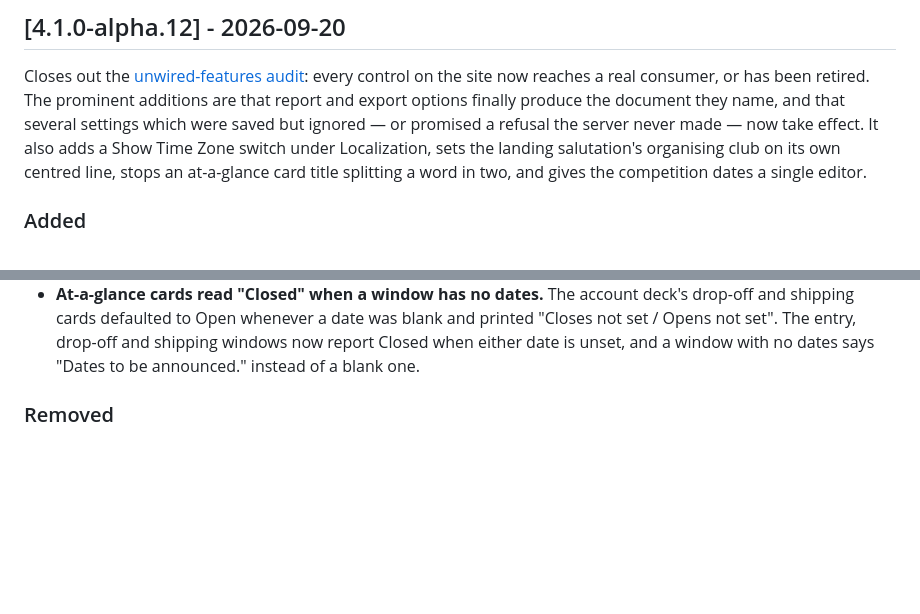
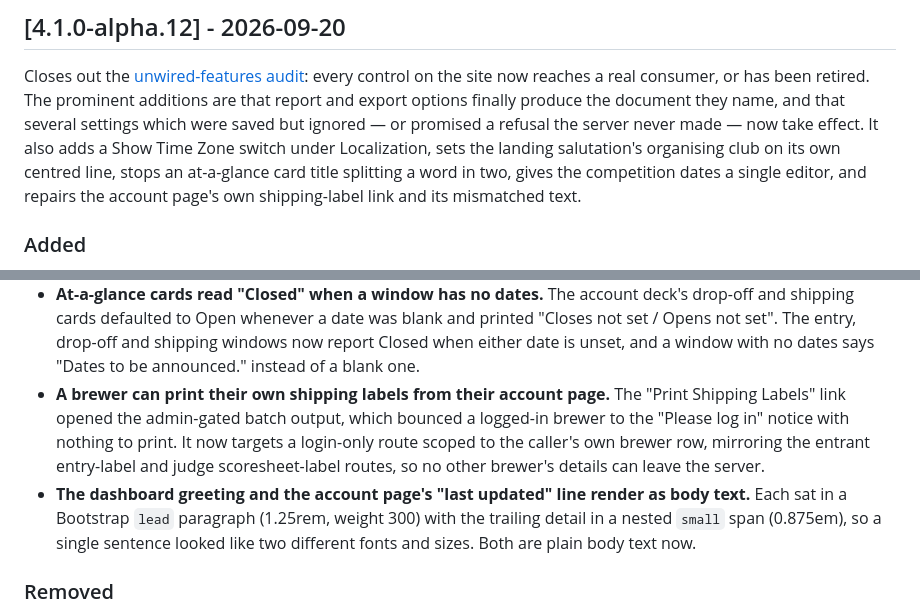
Before and after one commit to delight-f/bcoem-next, a Markdown page: CHANGELOG.md, 2 parts joined by grey strips. Drawn GitHub-style; blank space fills up the shorter version.

Commit message:
chore(release): fold the account-page fixes into 4.1.0-alpha.12
The shipping-label scoping and the two lead/small text fixes (the
dashboard greeting and the account "last updated" line) belong in the
alpha.12 notes. The tag is re-cut in place so the published release
carries them.

```diff
--- a/CHANGELOG.md
+++ b/CHANGELOG.md
@@ -17,7 +17,8 @@ document they name, and that several settings which were saved but ignored —
 or promised a refusal the server never made — now take effect. It also adds a
 Show Time Zone switch under Localization, sets the landing salutation's
 organising club on its own centred line, stops an at-a-glance card title
-splitting a word in two, and gives the competition dates a single editor.
+splitting a word in two, gives the competition dates a single editor, and
+repairs the account page's own shipping-label link and its mismatched text.
 
 ### Added
 
@@ -185,6 +186,17 @@ splitting a word in two, and gives the competition dates a single editor.
   blank and printed "Closes not set / Opens not set". The entry, drop-off and
   shipping windows now report Closed when either date is unset, and a window
   with no dates says "Dates to be announced." instead of a blank one.
+- **A brewer can print their own shipping labels from their account page.** The
+  "Print Shipping Labels" link opened the admin-gated batch output, which
+  bounced a logged-in brewer to the "Please log in" notice with nothing to
+  print. It now targets a login-only route scoped to the caller's own brewer
+  row, mirroring the entrant entry-label and judge scoresheet-label routes, so
+  no other brewer's details can leave the server.
+- **The dashboard greeting and the account page's "last updated" line render as
+  body text.** Each sat in a Bootstrap `lead` paragraph (1.25rem, weight 300)
+  with the trailing detail in a nested `small` span (0.875em), so a single
+  sentence looked like two different fonts and sizes. Both are plain body text
+  now.
 
 ### Removed
 
```
